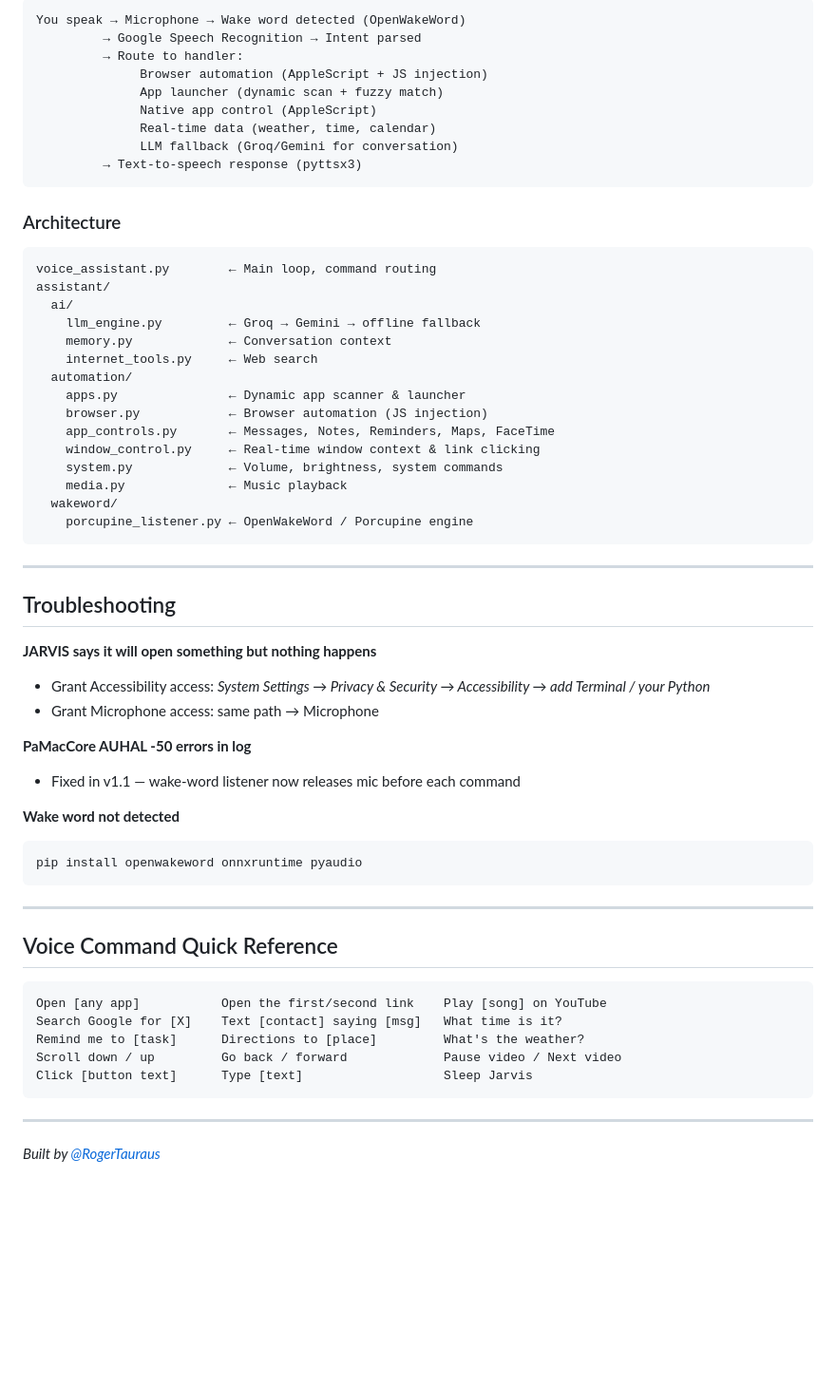
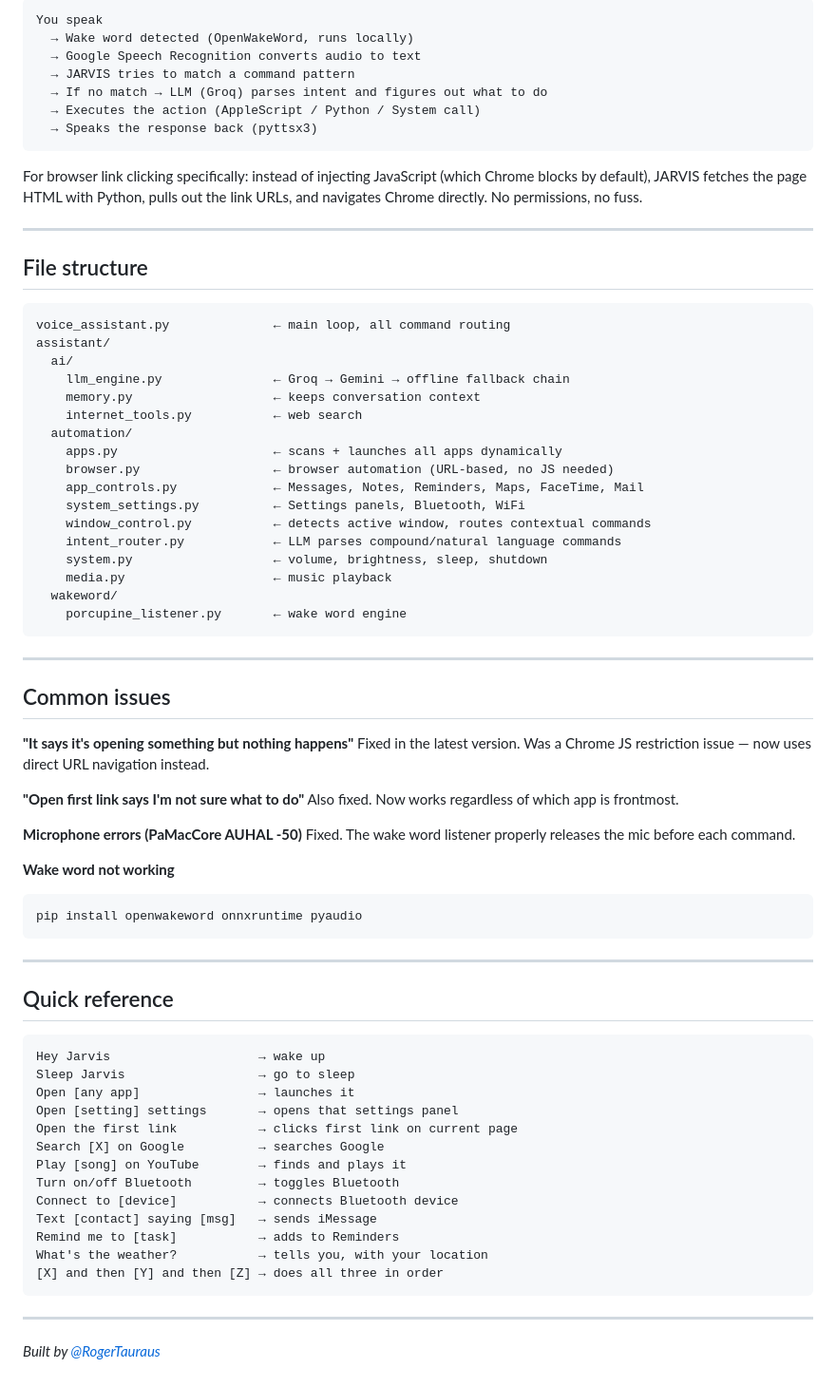
Before and after one commit to RogerTauraus/Jarvis_ARB_V1-, a Markdown page: README.md, the part around one of its changes. Shown at 95% size. GitHub-like rendering; blank space fills up the shorter version.

Commit message:
📄 README rewrite — straight to the point, no fluff

````diff
--- a/README.md
+++ b/README.md
@@ -110,61 +121,76 @@ Say **"Hey Jarvis"** to activate.
 
 ```
-You speak → Microphone → Wake word detected (OpenWakeWord)
-         → Google Speech Recognition → Intent parsed
-         → Route to handler:
-              Browser automation (AppleScript + JS injection)
-              App launcher (dynamic scan + fuzzy match)
-              Native app control (AppleScript)
-              Real-time data (weather, time, calendar)
-              LLM fallback (Groq/Gemini for conversation)
-         → Text-to-speech response (pyttsx3)
+You speak
+  → Wake word detected (OpenWakeWord, runs locally)
+  → Google Speech Recognition converts audio to text
+  → JARVIS tries to match a command pattern
+  → If no match → LLM (Groq) parses intent and figures out what to do
+  → Executes the action (AppleScript / Python / System call)
+  → Speaks the response back (pyttsx3)
 ```
 
-### Architecture
+For browser link clicking specifically: instead of injecting JavaScript (which Chrome blocks by default), JARVIS fetches the page HTML with Python, pulls out the link URLs, and navigates Chrome directly. No permissions, no fuss.
+
+---
+
+## File structure
+
 ```
-voice_assistant.py        ← Main loop, command routing
+voice_assistant.py              ← main loop, all command routing
 assistant/
   ai/
-    llm_engine.py         ← Groq → Gemini → offline fallback
-    memory.py             ← Conversation context
-    internet_tools.py     ← Web search
+    llm_engine.py               ← Groq → Gemini → offline fallback chain
+    memory.py                   ← keeps conversation context
+    internet_tools.py           ← web search
   automation/
-    apps.py               ← Dynamic app scanner & launcher
-    browser.py            ← Browser automation (JS injection)
-    app_controls.py       ← Messages, Notes, Reminders, Maps, FaceTime
-    window_control.py     ← Real-time window context & link clicking
-    system.py             ← Volume, brightness, system commands
-    media.py              ← Music playback
+    apps.py                     ← scans + launches all apps dynamically
+    browser.py                  ← browser automation (URL-based, no JS needed)
+    app_controls.py             ← Messages, Notes, Reminders, Maps, FaceTime, Mail
+    system_settings.py          ← Settings panels, Bluetooth, WiFi
+    window_control.py           ← detects active window, routes contextual commands
+    intent_router.py            ← LLM parses compound/natural language commands
+    system.py                   ← volume, brightness, sleep, shutdown
+    media.py                    ← music playback
   wakeword/
-    porcupine_listener.py ← OpenWakeWord / Porcupine engine
+    porcupine_listener.py       ← wake word engine
 ```
 
 ---
 
-## Troubleshooting
+## Common issues
 
-**JARVIS says it will open something but nothing happens**
-- Grant Accessibility access: *System Settings → Privacy & Security → Accessibility → add Terminal / your Python*
-- Grant Microphone access: same path → Microphone
+**"It says it's opening something but nothing happens"**
+Fixed in the latest version. Was a Chrome JS restriction issue — now uses direct URL navigation instead.
 
-**PaMacCore AUHAL -50 errors in log**
-- Fixed in v1.1 — wake-word listener now releases mic before each command
+**"Open first link says I'm not sure what to do"**
+Also fixed. Now works regardless of which app is frontmost.
 
-**Wake word not detected**
+**Microphone errors (PaMacCore AUHAL -50)**
+Fixed. The wake word listener properly releases the mic before each command.
+
+**Wake word not working**
 ```bash
 pip install openwakeword onnxruntime pyaudio
 ```
 
 ---
 
-## Voice Command Quick Reference
+## Quick reference
 
 ```
-Open [any app]           Open the first/second link    Play [song] on YouTube
-Search Google for [X]    Text [contact] saying [msg]   What time is it?
-Remind me to [task]      Directions to [place]         What's the weather?
-Scroll down / up         Go back / forward             Pause video / Next video
-Click [button text]      Type [text]                   Sleep Jarvis
+Hey Jarvis                    → wake up
+Sleep Jarvis                  → go to sleep
+Open [any app]                → launches it
+Open [setting] settings       → opens that settings panel
+Open the first link           → clicks first link on current page
+Search [X] on Google          → searches Google
+Play [song] on YouTube        → finds and plays it
+Turn on/off Bluetooth         → toggles Bluetooth
+Connect to [device]           → connects Bluetooth device
+Text [contact] saying [msg]   → sends iMessage
+Remind me to [task]           → adds to Reminders
+What's the weather?           → tells you, with your location
+[X] and then [Y] and then [Z] → does all three in order
 ```
 
 ---
````
Also changed, not shown: other parts of README.md (+82 -71 lines).
